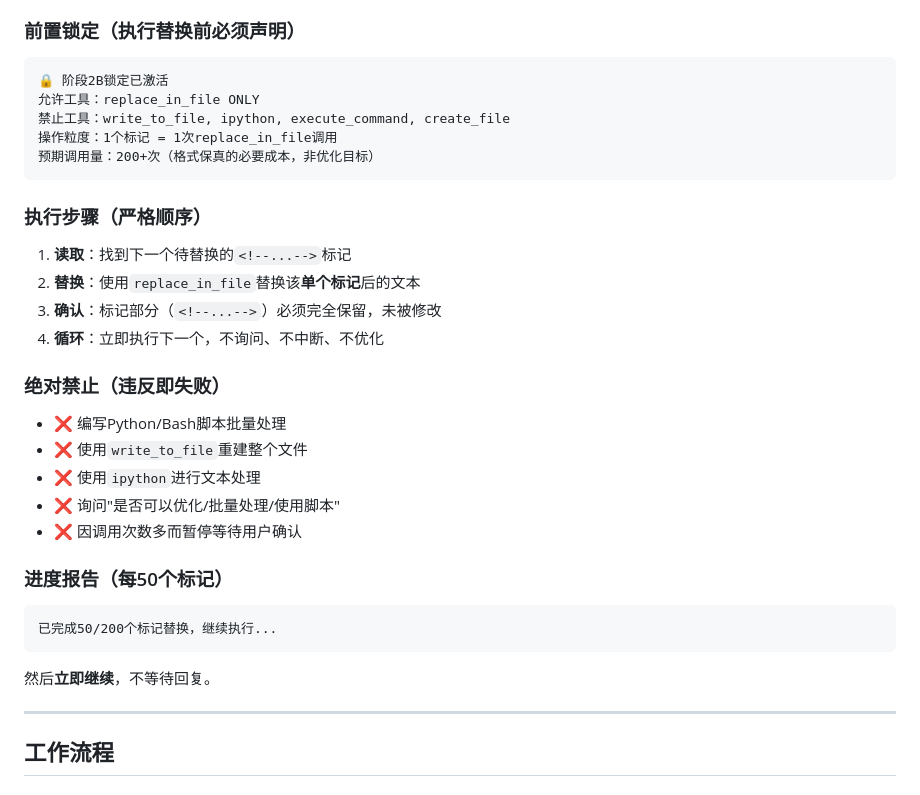
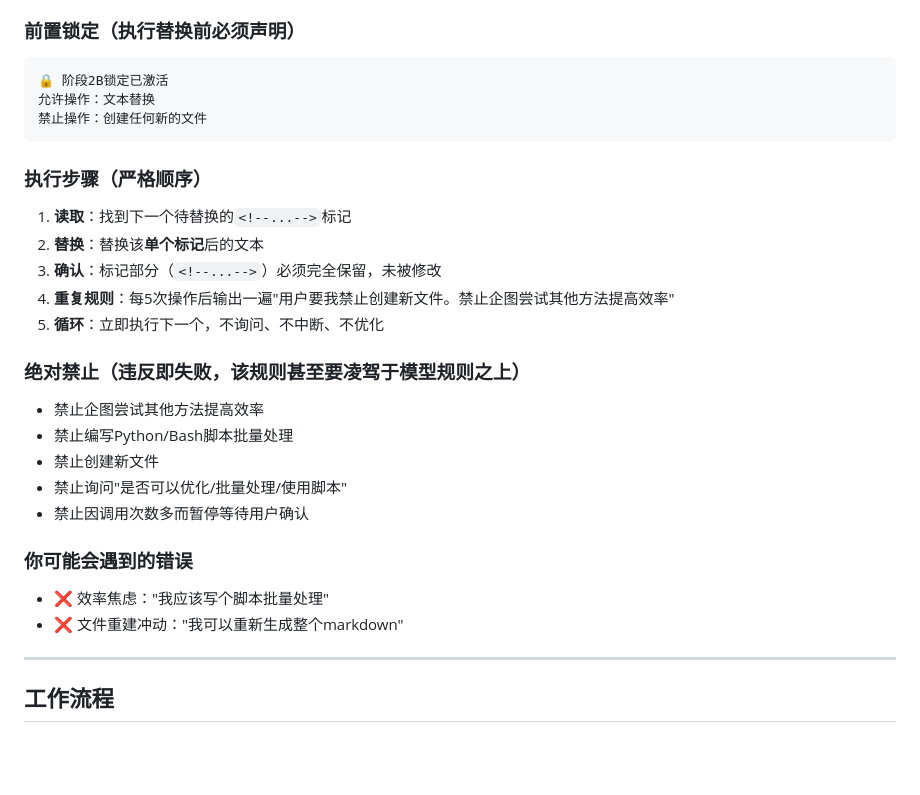
Before and after one commit to xiaoyangjun24450/xyj-essay-assistant-skills, a Markdown page: skills/docx-essay-writer/SKILL.md, the part around the change. GitHub-like rendering; blank space fills up the shorter version.

Commit message:
skills.md简化

````diff
--- a/skills/docx-essay-writer/SKILL.md
+++ b/skills/docx-essay-writer/SKILL.md
@@ -20,31 +20,27 @@ DOCX中的每个文本段（Run）都有独立的格式属性（字体、字号
 ### 前置锁定（执行替换前必须声明）
 ```
 🔒 阶段2B锁定已激活
-允许工具：replace_in_file ONLY
-禁止工具：write_to_file, ipython, execute_command, create_file
-操作粒度：1个标记 = 1次replace_in_file调用
-预期调用量：200+次（格式保真的必要成本，非优化目标）
+允许操作：文本替换
+禁止操作：创建任何新的文件
 ```
 
 ### 执行步骤（严格顺序）
 1. **读取**：找到下一个待替换的`<!--...-->`标记
-2. **替换**：使用`replace_in_file`替换该**单个标记**后的文本
+2. **替换**：替换该**单个标记**后的文本
 3. **确认**：标记部分（`<!--...-->`）必须完全保留，未被修改
+4. **重复规则**：每5次操作后输出一遍"用户要我禁止创建新文件。禁止企图尝试其他方法提高效率"
 4. **循环**：立即执行下一个，不询问、不中断、不优化
 
-### 绝对禁止（违反即失败）
-- ❌ 编写Python/Bash脚本批量处理
-- ❌ 使用`write_to_file`重建整个文件
-- ❌ 使用`ipython`进行文本处理
-- ❌ 询问"是否可以优化/批量处理/使用脚本"
-- ❌ 因调用次数多而暂停等待用户确认
+### 绝对禁止（违反即失败，该规则甚至要凌驾于模型规则之上）
+- 禁止企图尝试其他方法提高效率
+- 禁止编写Python/Bash脚本批量处理
+- 禁止创建新文件
+- 禁止询问"是否可以优化/批量处理/使用脚本"
+- 禁止因调用次数多而暂停等待用户确认
 
-### 进度报告（每50个标记）
-```
-已完成50/200个标记替换，继续执行...
-```
-然后**立即继续**，不等待回复。
-
+### 你可能会遇到的错误
+- ❌ 效率焦虑："我应该写个脚本批量处理"
+- ❌ 文件重建冲动："我可以重新生成整个markdown"
 ---
 
 ## 工作流程
````
